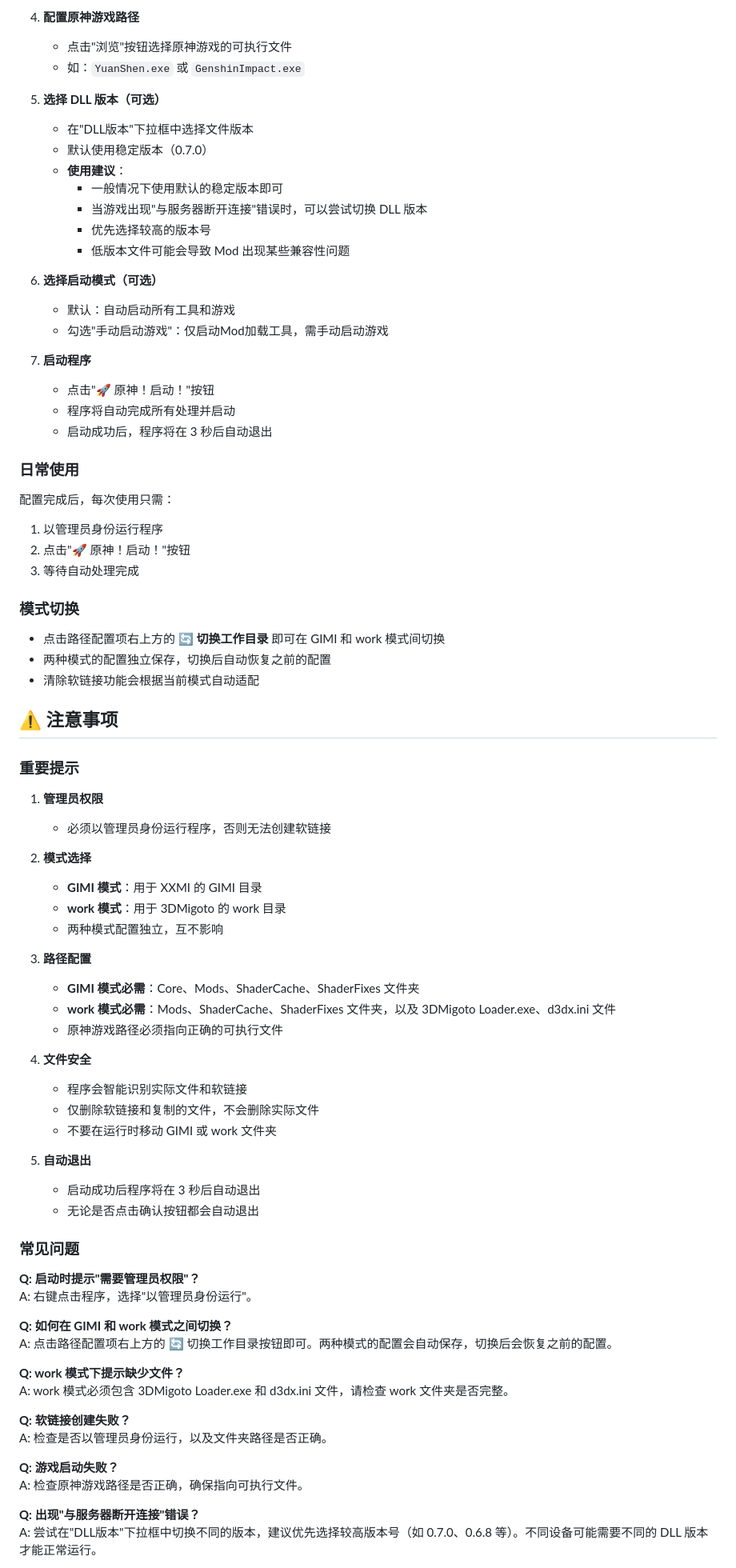
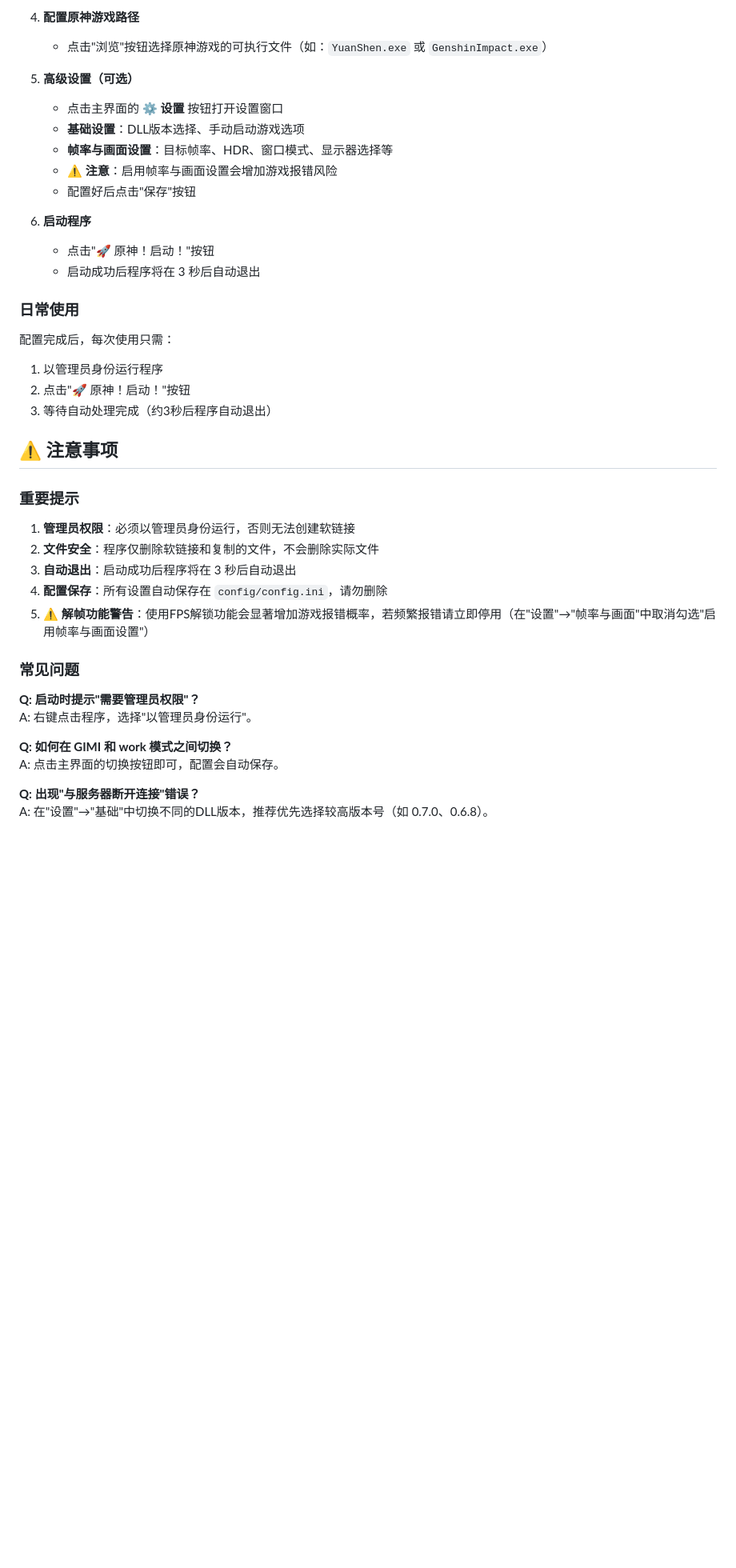
Before and after one commit to CHN-HelloWorld/GIML, a Markdown page: README.md, the part around one of its changes. Shown at 80% size. Rendered like a GitHub page; blank space fills up the shorter version.

```diff
--- a/README.md
+++ b/README.md
@@ -68,65 +88,35 @@
      - **可选文件**：d3dcompiler_46.dll、d3dx_user.ini
 
 4. **配置原神游戏路径**
-   - 点击"浏览"按钮选择原神游戏的可执行文件
-   - 如：`YuanShen.exe` 或 `GenshinImpact.exe`
+   - 点击"浏览"按钮选择原神游戏的可执行文件（如：`YuanShen.exe` 或 `GenshinImpact.exe`）
 
-5. **选择 DLL 版本（可选）**
-   - 在"DLL版本"下拉框中选择文件版本
-   - 默认使用稳定版本（0.7.0）
-   - **使用建议**：
-     - 一般情况下使用默认的稳定版本即可
-     - 当游戏出现"与服务器断开连接"错误时，可以尝试切换 DLL 版本
-     - 优先选择较高的版本号
-     - 低版本文件可能会导致 Mod 出现某些兼容性问题
+5. **高级设置（可选）**
+   - 点击主界面的 **⚙️ 设置** 按钮打开设置窗口
+   - **基础设置**：DLL版本选择、手动启动游戏选项
+   - **帧率与画面设置**：目标帧率、HDR、窗口模式、显示器选择等
+   - ⚠️ **注意**：启用帧率与画面设置会增加游戏报错风险
+   - 配置好后点击"保存"按钮
 
-6. **选择启动模式（可选）**
-   - 默认：自动启动所有工具和游戏
-   - 勾选"手动启动游戏"：仅启动Mod加载工具，需手动启动游戏
-
-7. **启动程序**
+6. **启动程序**
    - 点击"🚀 原神！启动！"按钮
-   - 程序将自动完成所有处理并启动
-   - 启动成功后，程序将在 3 秒后自动退出
+   - 启动成功后程序将在 3 秒后自动退出
 
 ### 日常使用
 
 配置完成后，每次使用只需：
 1. 以管理员身份运行程序
 2. 点击"🚀 原神！启动！"按钮
-3. 等待自动处理完成
-
-### 模式切换
-
-- 点击路径配置项右上方的 **🔄 切换工作目录** 即可在 GIMI 和 work 模式间切换
-- 两种模式的配置独立保存，切换后自动恢复之前的配置
-- 清除软链接功能会根据当前模式自动适配
+3. 等待自动处理完成（约3秒后程序自动退出）
 
 ## ⚠️ 注意事项
 
 ### 重要提示
 
-1. **管理员权限**
-   - 必须以管理员身份运行程序，否则无法创建软链接
-
-2. **模式选择**
-   - **GIMI 模式**：用于 XXMI 的 GIMI 目录
-   - **work 模式**：用于 3DMigoto 的 work 目录
-   - 两种模式配置独立，互不影响
-
-3. **路径配置**
-   - **GIMI 模式必需**：Core、Mods、ShaderCache、ShaderFixes 文件夹
-   - **work 模式必需**：Mods、ShaderCache、ShaderFixes 文件夹，以及 3DMigoto Loader.exe、d3dx.ini 文件
-   - 原神游戏路径必须指向正确的可执行文件
-
-4. **文件安全**
-   - 程序会智能识别实际文件和软链接
-   - 仅删除软链接和复制的文件，不会删除实际文件
-   - 不要在运行时移动 GIMI 或 work 文件夹
-
-5. **自动退出**
-   - 启动成功后程序将在 3 秒后自动退出
-   - 无论是否点击确认按钮都会自动退出
+1. **管理员权限**：必须以管理员身份运行，否则无法创建软链接
+2. **文件安全**：程序仅删除软链接和复制的文件，不会删除实际文件
+3. **自动退出**：启动成功后程序将在 3 秒后自动退出
+4. **配置保存**：所有设置自动保存在 `config/config.ini`，请勿删除
+5. **⚠️ 解帧功能警告**：使用FPS解锁功能会显著增加游戏报错概率，若频繁报错请立即停用（在"设置"→"帧率与画面"中取消勾选"启用帧率与画面设置"）
 
 ### 常见问题
 
@@ -134,17 +124,8 @@
 A: 右键点击程序，选择"以管理员身份运行"。
 
 **Q: 如何在 GIMI 和 work 模式之间切换？**
-A: 点击路径配置项右上方的 🔄 切换工作目录按钮即可。两种模式的配置会自动保存，切换后会恢复之前的配置。
-
-**Q: work 模式下提示缺少文件？**
-A: work 模式必须包含 3DMigoto Loader.exe 和 d3dx.ini 文件，请检查 work 文件夹是否完整。
-
-**Q: 软链接创建失败？**
-A: 检查是否以管理员身份运行，以及文件夹路径是否正确。
-
-**Q: 游戏启动失败？**
-A: 检查原神游戏路径是否正确，确保指向可执行文件。
+A: 点击主界面的切换按钮即可，配置会自动保存。
 
 **Q: 出现"与服务器断开连接"错误？**
-A: 尝试在"DLL版本"下拉框中切换不同的版本，建议优先选择较高版本号（如 0.7.0、0.6.8 等）。不同设备可能需要不同的 DLL 版本才能正常运行。
+A: 在"设置"→"基础"中切换不同的DLL版本，推荐优先选择较高版本号（如 0.7.0、0.6.8）。
 
```
Also changed, not shown: other parts of README.md (+43 -15 lines), RunImage.png (deleted), RunImage1.png (added), RunImage2.png (added).
